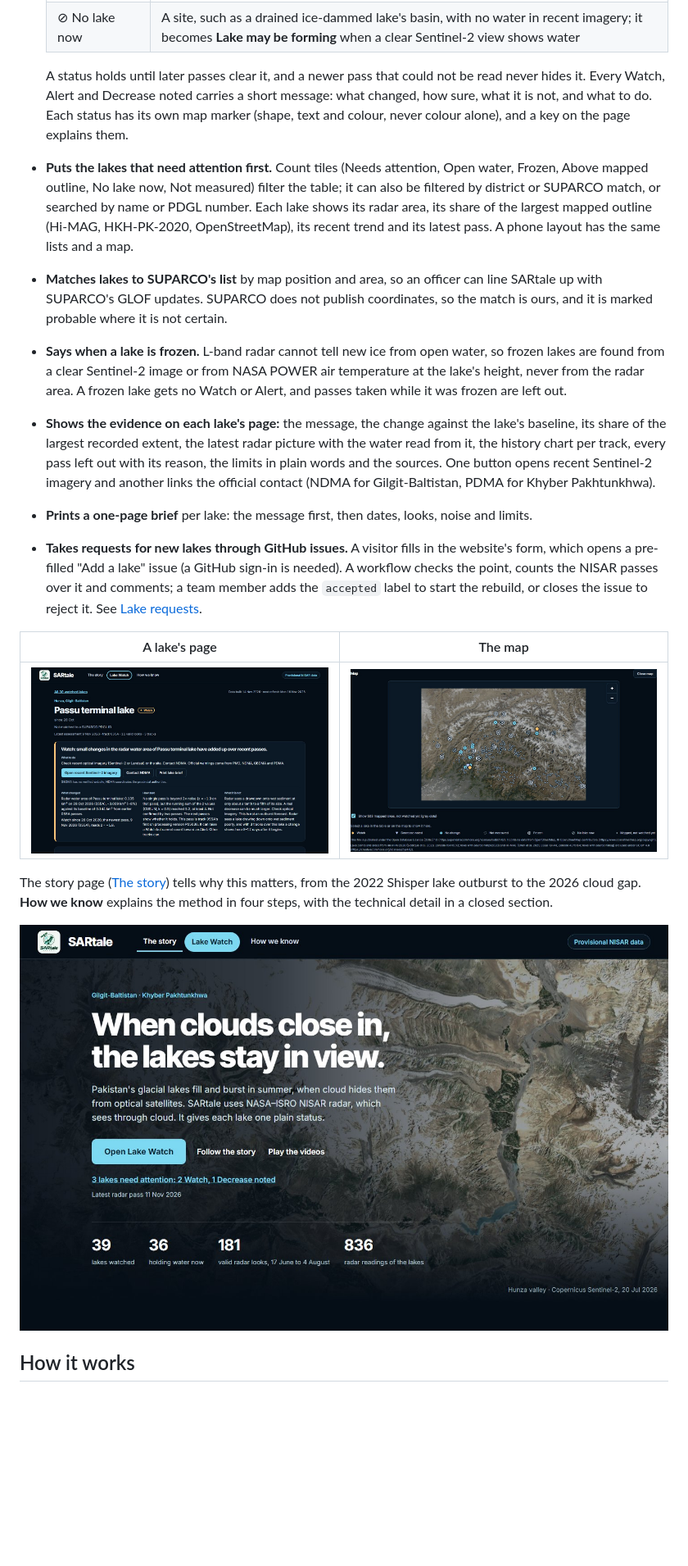
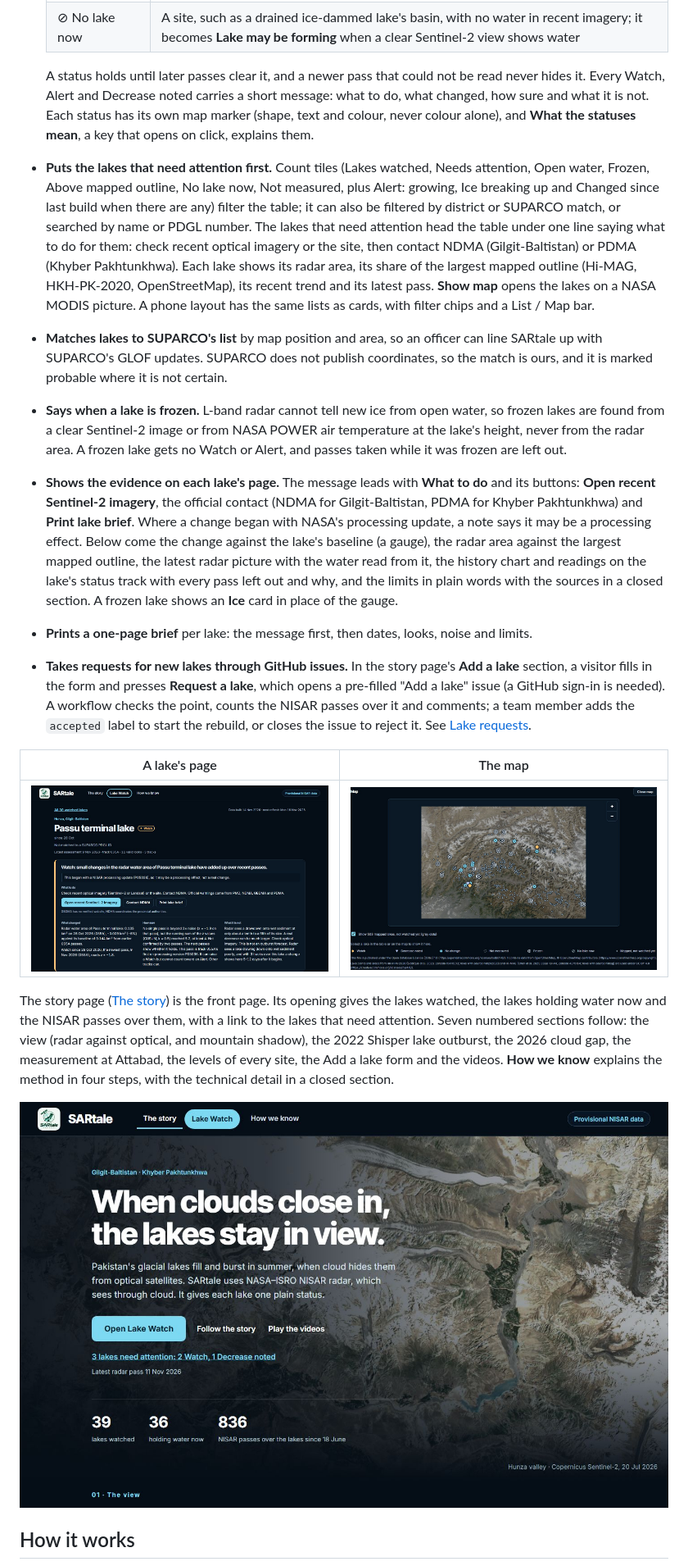
Before and after one commit to ML-Dev-Hub/SARtale, a Markdown page: README.md, the part around one of its changes. Shown at 82% size. GitHub-like rendering; pictures changed too: media/screens/lake-page.jpg, media/screens/story.jpg; blank space fills up the shorter version.

Commit message:
Sync the README and guide with the live site, refresh three screenshots and keep i--SARtale out of git
README: Lake Watch's full tile list, the closed status key, What to do said once above the
lakes that need attention, Show map and the phone List / Map bar; the lake page in its live
order (What to do and its buttons first, processing-update note, gauge, against the largest
mapped outline, radar picture, status-track history, Ice card when frozen); the Request a
lake button; the story page's opening and its seven numbered sections.

Guide: the same changes in Using the website, plus How we know's four-step layout and the
Alert banner on the story page only; Web app gets the overview/ and lakePage/ modules and
the #start and #lakes?<filters> routes; FAQ, method, getting-started and lake-requests get
small wording fixes. SI_USE.md drops the retired two-view shadow rule.

Screenshots of the story page, Lake Watch and Passu's page retaken from the live site at
1440x900. .gitignore now ignores the local i--SARtale/ session folder.

Co-Authored-By: Claude Opus 5.5 <noreply@anthropic.com>

```diff
--- a/README.md
+++ b/README.md
@@ -49,13 +49,13 @@ The site opens on the story page, with **Open Lake Watch** as its main button. L
   | ◌ Not measured | No usable reading; the second line says why (for example "Radar and Sentinel-2 disagree; area for information only" or "Waiting for a clear Sentinel-2 scene") |
   | ⊘ No lake now | A site, such as a drained ice-dammed lake's basin, with no water in recent imagery; it becomes **Lake may be forming** when a clear Sentinel-2 view shows water |
 
-  A status holds until later passes clear it, and a newer pass that could not be read never hides it. Every Watch, Alert and Decrease noted carries a short message: what changed, how sure, what it is not, and what to do. Each status has its own map marker (shape, text and colour, never colour alone), and a key on the page explains them.
-- **Puts the lakes that need attention first.** Count tiles (Needs attention, Open water, Frozen, Above mapped outline, No lake now, Not measured) filter the table; it can also be filtered by district or SUPARCO match, or searched by name or PDGL number. Each lake shows its radar area, its share of the largest mapped outline (Hi-MAG, HKH-PK-2020, OpenStreetMap), its recent trend and its latest pass. A phone layout has the same lists and a map.
+  A status holds until later passes clear it, and a newer pass that could not be read never hides it. Every Watch, Alert and Decrease noted carries a short message: what to do, what changed, how sure and what it is not. Each status has its own map marker (shape, text and colour, never colour alone), and **What the statuses mean**, a key that opens on click, explains them.
+- **Puts the lakes that need attention first.** Count tiles (Lakes watched, Needs attention, Open water, Frozen, Above mapped outline, No lake now, Not measured, plus Alert: growing, Ice breaking up and Changed since last build when there are any) filter the table; it can also be filtered by district or SUPARCO match, or searched by name or PDGL number. The lakes that need attention head the table under one line saying what to do for them: check recent optical imagery or the site, then contact NDMA (Gilgit-Baltistan) or PDMA (Khyber Pakhtunkhwa). Each lake shows its radar area, its share of the largest mapped outline (Hi-MAG, HKH-PK-2020, OpenStreetMap), its recent trend and its latest pass. **Show map** opens the lakes on a NASA MODIS picture. A phone layout has the same lists as cards, with filter chips and a List / Map bar.
 - **Matches lakes to SUPARCO's list** by map position and area, so an officer can line SARtale up with SUPARCO's GLOF updates. SUPARCO does not publish coordinates, so the match is ours, and it is marked probable where it is not certain.
 - **Says when a lake is frozen.** L-band radar cannot tell new ice from open water, so frozen lakes are found from a clear Sentinel-2 image or from NASA POWER air temperature at the lake's height, never from the radar area. A frozen lake gets no Watch or Alert, and passes taken while it was frozen are left out.
-- **Shows the evidence on each lake's page:** the message, the change against the lake's baseline, its share of the largest recorded extent, the latest radar picture with the water read from it, the history chart per track, every pass left out with its reason, the limits in plain words and the sources. One button opens recent Sentinel-2 imagery and another links the official contact (NDMA for Gilgit-Baltistan, PDMA for Khyber Pakhtunkhwa).
+- **Shows the evidence on each lake's page.** The message leads with **What to do** and its buttons: **Open recent Sentinel-2 imagery**, the official contact (NDMA for Gilgit-Baltistan, PDMA for Khyber Pakhtunkhwa) and **Print lake brief**. Where a change began with NASA's processing update, a note says it may be a processing effect. Below come the change against the lake's baseline (a gauge), the radar area against the largest mapped outline, the latest radar picture with the water read from it, the history chart and readings on the lake's status track with every pass left out and why, and the limits in plain words with the sources in a closed section. A frozen lake shows an **Ice** card in place of the gauge.
 - **Prints a one-page brief** per lake: the message first, then dates, looks, noise and limits.
-- **Takes requests for new lakes through GitHub issues.** A visitor fills in the website's form, which opens a pre-filled "Add a lake" issue (a GitHub sign-in is needed). A workflow checks the point, counts the NISAR passes over it and comments; a team member adds the `accepted` label to start the rebuild, or closes the issue to reject it. See [Lake requests](docs/guide/lake-requests.html).
+- **Takes requests for new lakes through GitHub issues.** In the story page's **Add a lake** section, a visitor fills in the form and presses **Request a lake**, which opens a pre-filled "Add a lake" issue (a GitHub sign-in is needed). A workflow checks the point, counts the NISAR passes over it and comments; a team member adds the `accepted` label to start the rebuild, or closes the issue to reject it. See [Lake requests](docs/guide/lake-requests.html).
 
 | A lake's page | The map |
 |---|---|
@@ -63,5 +63,5 @@ The site opens on the story page, with **Open Lake Watch** as its main button. L
 
-The story page ([The story](https://ml-dev-hub.github.io/SARtale/#start)) tells why this matters, from the 2022 Shisper lake outburst to the 2026 cloud gap. **How we know** explains the method in four steps, with the technical detail in a closed section.
+The story page ([The story](https://ml-dev-hub.github.io/SARtale/#start)) is the front page. Its opening gives the lakes watched, the lakes holding water now and the NISAR passes over them, with a link to the lakes that need attention. Seven numbered sections follow: the view (radar against optical, and mountain shadow), the 2022 Shisper lake outburst, the 2026 cloud gap, the measurement at Attabad, the levels of every site, the Add a lake form and the videos. **How we know** explains the method in four steps, with the technical detail in a closed section.
 
 ![The SARtale story page](media/screens/story.jpg)
 
```
Also changed, not shown: other parts of README.md (+1 -1 lines), docs/SI_USE.md (+1 -1 lines), docs/guide/assets/lake-watch.jpg, docs/guide/assets/story.jpg, media/screens/lake-watch.jpg, 13 other files.
